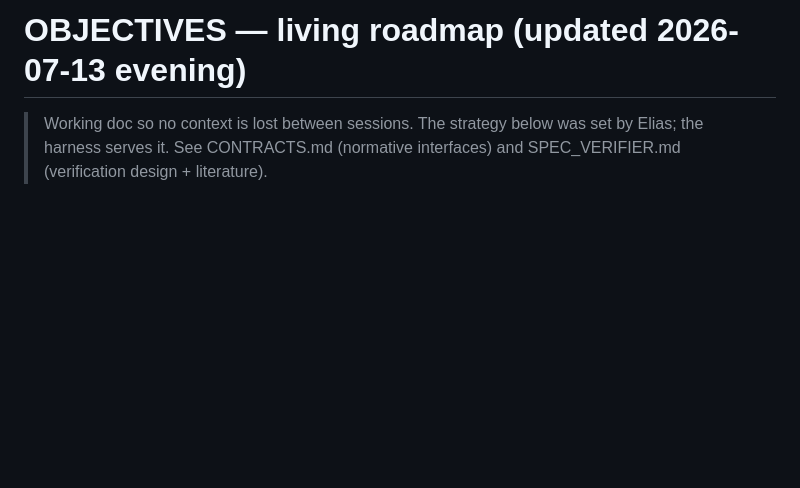
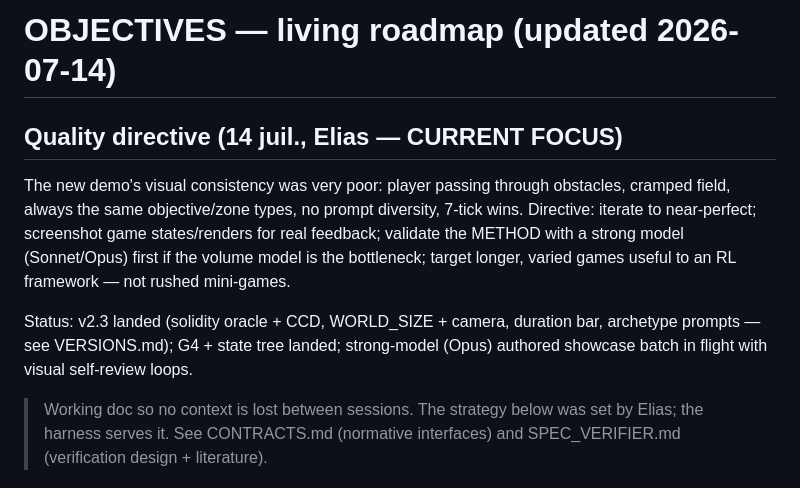
Before and after one commit to Eliasepfl/gi-harness, a Markdown page: OBJECTIVES.md, the part around the change. Drawn GitHub-style; blank space fills up the shorter version.

```diff
--- a/OBJECTIVES.md
+++ b/OBJECTIVES.md
@@ -1,4 +1,17 @@
-# OBJECTIVES — living roadmap (updated 2026-07-13 evening)
+# OBJECTIVES — living roadmap (updated 2026-07-14)
+
+## Quality directive (14 juil., Elias — CURRENT FOCUS)
+
+The new demo's visual consistency was very poor: player passing through
+obstacles, cramped field, always the same objective/zone types, no prompt
+diversity, 7-tick wins. Directive: iterate to near-perfect; screenshot game
+states/renders for real feedback; validate the METHOD with a strong model
+(Sonnet/Opus) first if the volume model is the bottleneck; target longer,
+varied games useful to an RL framework — not rushed mini-games.
+
+Status: v2.3 landed (solidity oracle + CCD, WORLD_SIZE + camera, duration bar,
+archetype prompts — see VERSIONS.md); G4 + state tree landed; strong-model
+(Opus) authored showcase batch in flight with visual self-review loops.
 
 > Working doc so no context is lost between sessions. The strategy below was set by
 > Elias; the harness serves it. See CONTRACTS.md (normative interfaces) and
```
Also changed, not shown: VERSIONS.md (+33 -7 lines).
